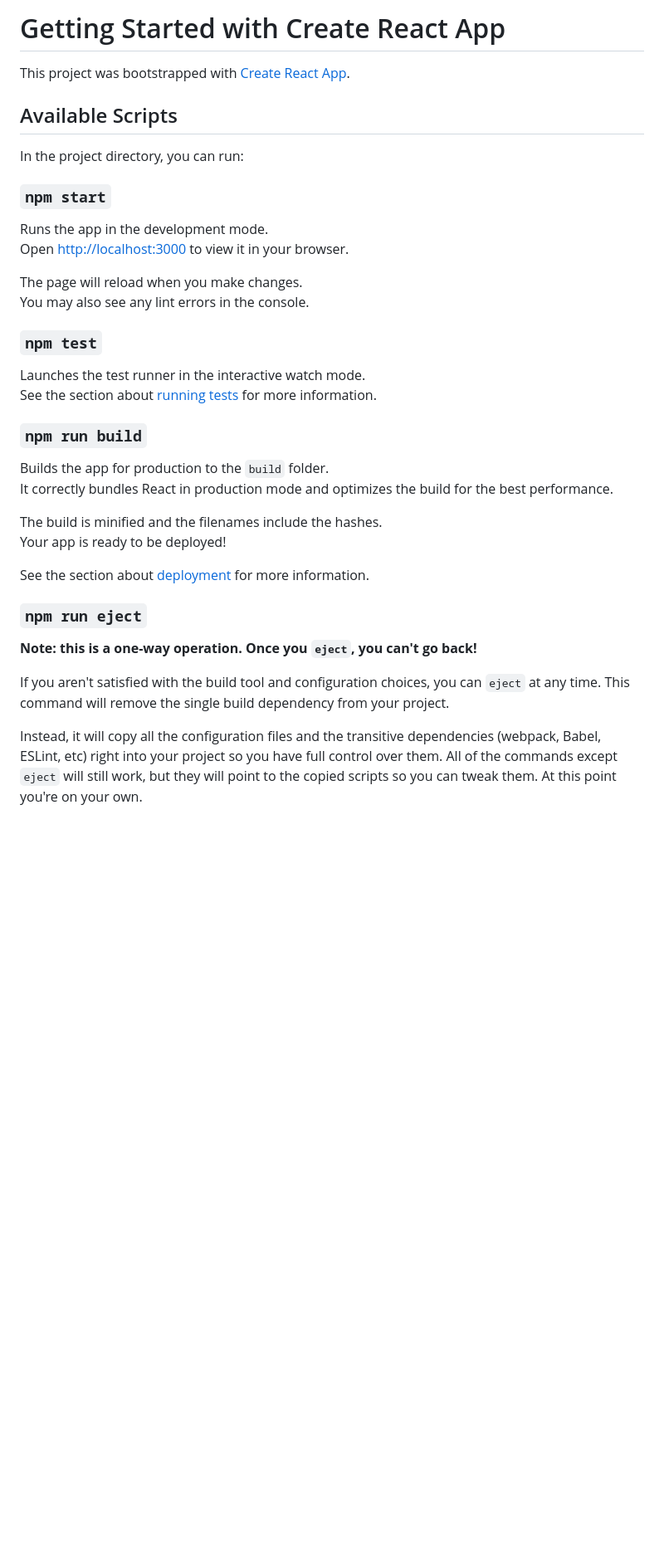
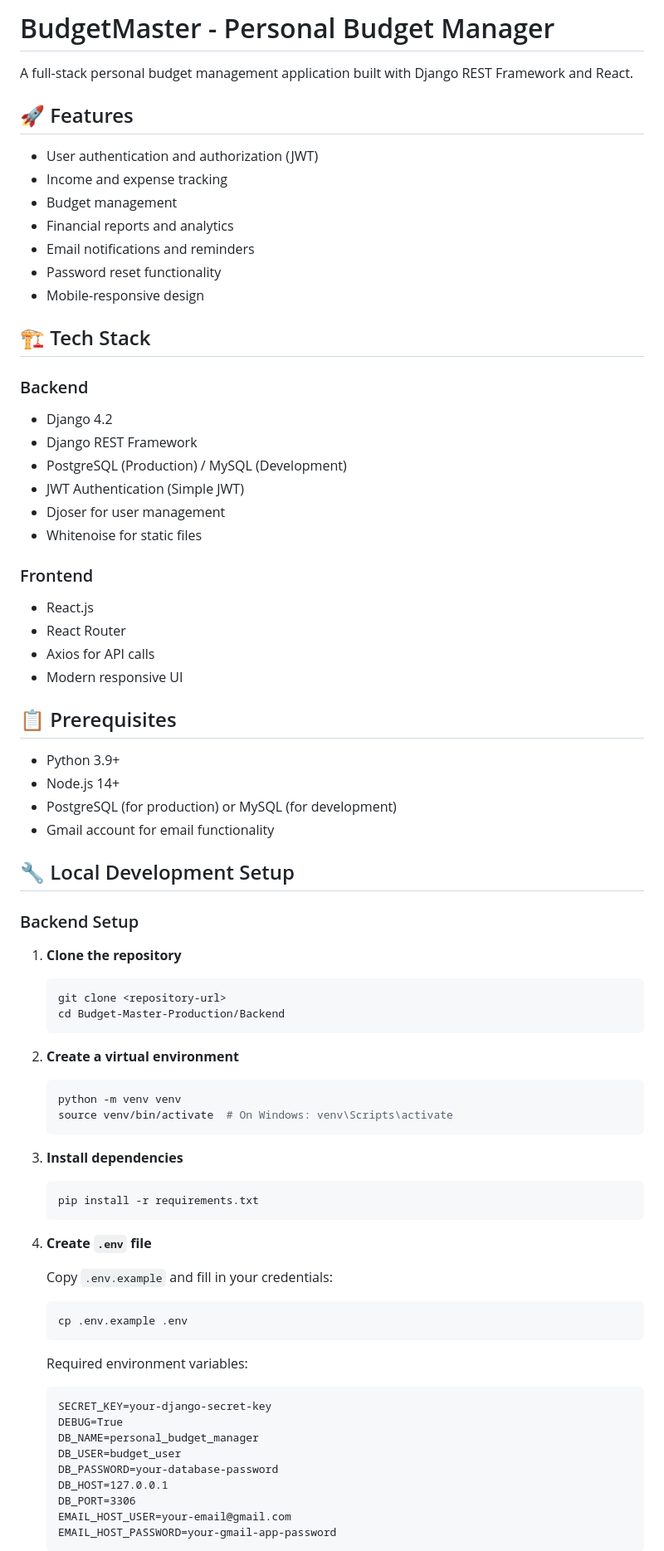
Before and after one commit to Soesh-Cooray/Production, a Markdown page: README.md, the part around one of its changes. Shown at 83% size. Drawn GitHub-style; blank space fills up the shorter version.

Commit message:
Replace Create React App boilerplate with comprehensive project documentation including features, setup, and deployment guides.

````diff
--- a/README.md
+++ b/README.md
@@ -1,39 +1,78 @@
-# Getting Started with Create React App
+# BudgetMaster - Personal Budget Manager
 
-This project was bootstrapped with [Create React App](https://github.com/facebook/create-react-app).
+A full-stack personal budget management application built with Django REST Framework and React.
 
-## Available Scripts
+## 🚀 Features
 
-In the project directory, you can run:
+- User authentication and authorization (JWT)
+- Income and expense tracking
+- Budget management
+- Financial reports and analytics
+- Email notifications and reminders
+- Password reset functionality
+- Mobile-responsive design
 
-### `npm start`
+## 🏗️ Tech Stack
 
-Runs the app in the development mode.\
-Open [http://localhost:3000](http://localhost:3000) to view it in your browser.
+### Backend
+- Django 4.2
+- Django REST Framework
+- PostgreSQL (Production) / MySQL (Development)
+- JWT Authentication (Simple JWT)
+- Djoser for user management
+- Whitenoise for static files
 
-The page will reload when you make changes.\
-You may also see any lint errors in the console.
+### Frontend
+- React.js
+- React Router
+- Axios for API calls
+- Modern responsive UI
 
-### `npm test`
+## 📋 Prerequisites
 
-Launches the test runner in the interactive watch mode.\
-See the section about [running tests](https://facebook.github.io/create-react-app/docs/running-tests) for more information.
+- Python 3.9+
+- Node.js 14+
+- PostgreSQL (for production) or MySQL (for development)
+- Gmail account for email functionality
 
-### `npm run build`
+## 🔧 Local Development Setup
 
-Builds the app for production to the `build` folder.\
-It correctly bundles React in production mode and optimizes the build for the best performance.
+### Backend Setup
 
-The build is minified and the filenames include the hashes.\
-Your app is ready to be deployed!
+1. **Clone the repository**
+   ```bash
+   git clone <repository-url>
+   cd Budget-Master-Production/Backend
+   ```
 
-See the section about [deployment](https://facebook.github.io/create-react-app/docs/deployment) for more information.
+2. **Create a virtual environment**
+   ```bash
+   python -m venv venv
+   source venv/bin/activate  # On Windows: venv\Scripts\activate
+   ```
 
-### `npm run eject`
+3. **Install dependencies**
+   ```bash
+   pip install -r requirements.txt
+   ```
 
-**Note: this is a one-way operation. Once you `eject`, you can't go back!**
+4. **Create `.env` file**
 
-If you aren't satisfied with the build tool and configuration choices, you can `eject` at any time. This command will remove the single build dependency from your project.
+   Copy `.env.example` and fill in your credentials:
+   ```bash
+   cp .env.example .env
+   ```
 
-Instead, it will copy all the configuration files and the transitive dependencies (webpack, Babel, ESLint, etc) right into your project so you have full control over them. All of the commands except `eject` will still work, but they will point to the copied scripts so you can tweak them. At this point you're on your own.
+   Required environment variables:
+   ```
+   SECRET_KEY=your-django-secret-key
+   DEBUG=True
+   DB_NAME=personal_budget_manager
+   DB_USER=budget_user
+   DB_PASSWORD=your-database-password
+   DB_HOST=127.0.0.1
+   DB_PORT=3306
+   EMAIL_HOST_USER=your-email@gmail.com
+   EMAIL_HOST_PASSWORD=your-gmail-app-password
+   ```
 
````
Also changed, not shown: other parts of README.md (+140 -48 lines).
